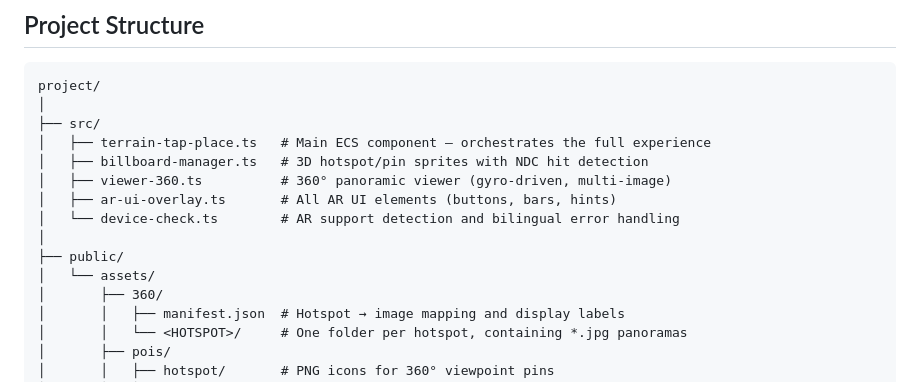
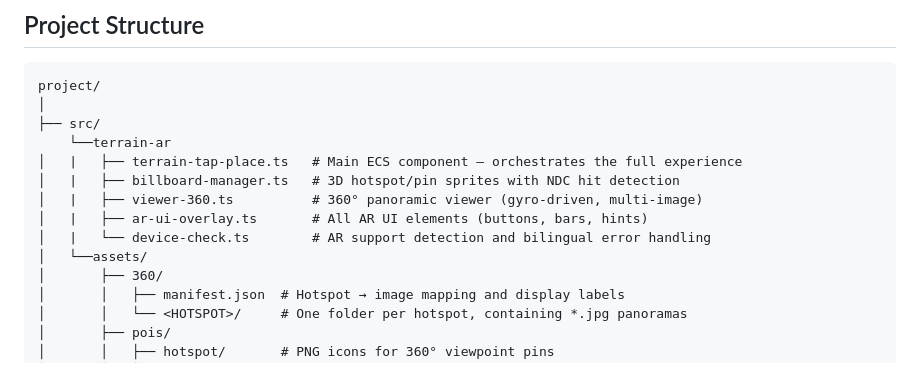
Before and after one commit to EduardoAllen02/terrain-ar, a Markdown page: README.md, the part around the change. GitHub-like rendering.

```diff
--- a/README.md
+++ b/README.md
@@ -50,14 +50,13 @@ Devices that do not support WebAR are redirected to a 3D web viewer fallback URL
 project/
 │
 ├── src/
-│   ├── terrain-tap-place.ts   # Main ECS component — orchestrates the full experience
-│   ├── billboard-manager.ts   # 3D hotspot/pin sprites with NDC hit detection
-│   ├── viewer-360.ts          # 360° panoramic viewer (gyro-driven, multi-image)
-│   ├── ar-ui-overlay.ts       # All AR UI elements (buttons, bars, hints)
-│   └── device-check.ts        # AR support detection and bilingual error handling
-│
-├── public/
-│   └── assets/
+    └──terrain-ar
+│   |   ├── terrain-tap-place.ts   # Main ECS component — orchestrates the full experience
+│   |   ├── billboard-manager.ts   # 3D hotspot/pin sprites with NDC hit detection
+│   |   ├── viewer-360.ts          # 360° panoramic viewer (gyro-driven, multi-image)
+│   |   ├── ar-ui-overlay.ts       # All AR UI elements (buttons, bars, hints)
+│   |   └── device-check.ts        # AR support detection and bilingual error handling
+│   └──assets/
 │       ├── 360/
 │       │   ├── manifest.json  # Hotspot → image mapping and display labels
 │       │   └── <HOTSPOT>/     # One folder per hotspot, containing *.jpg panoramas
```
